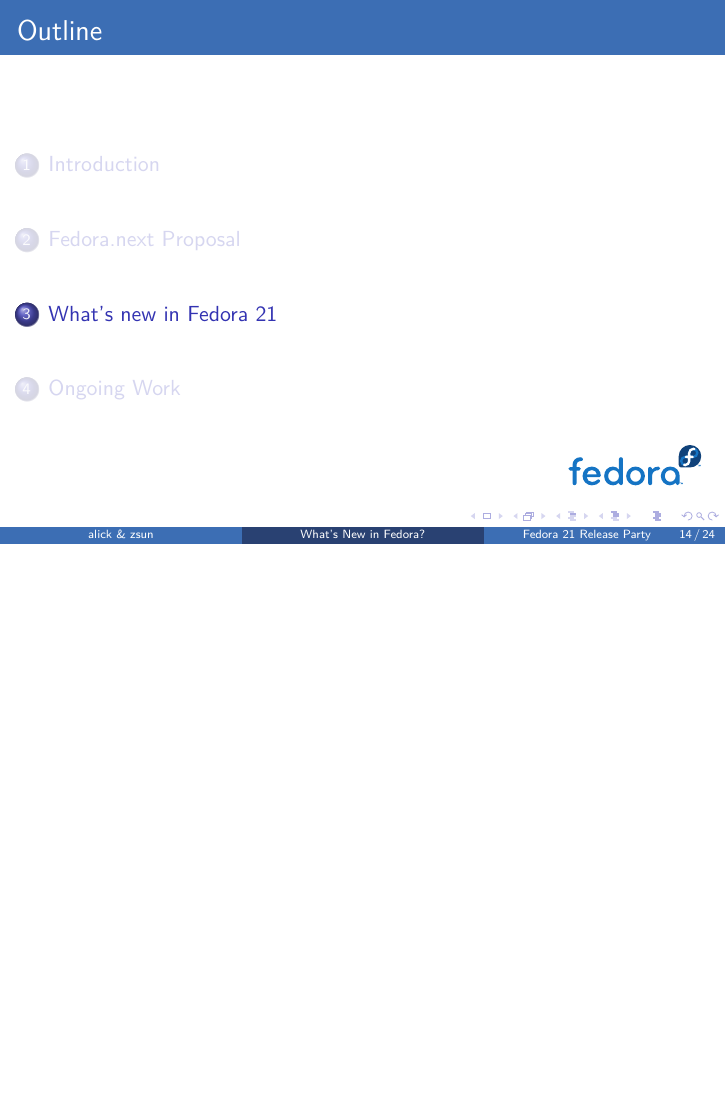
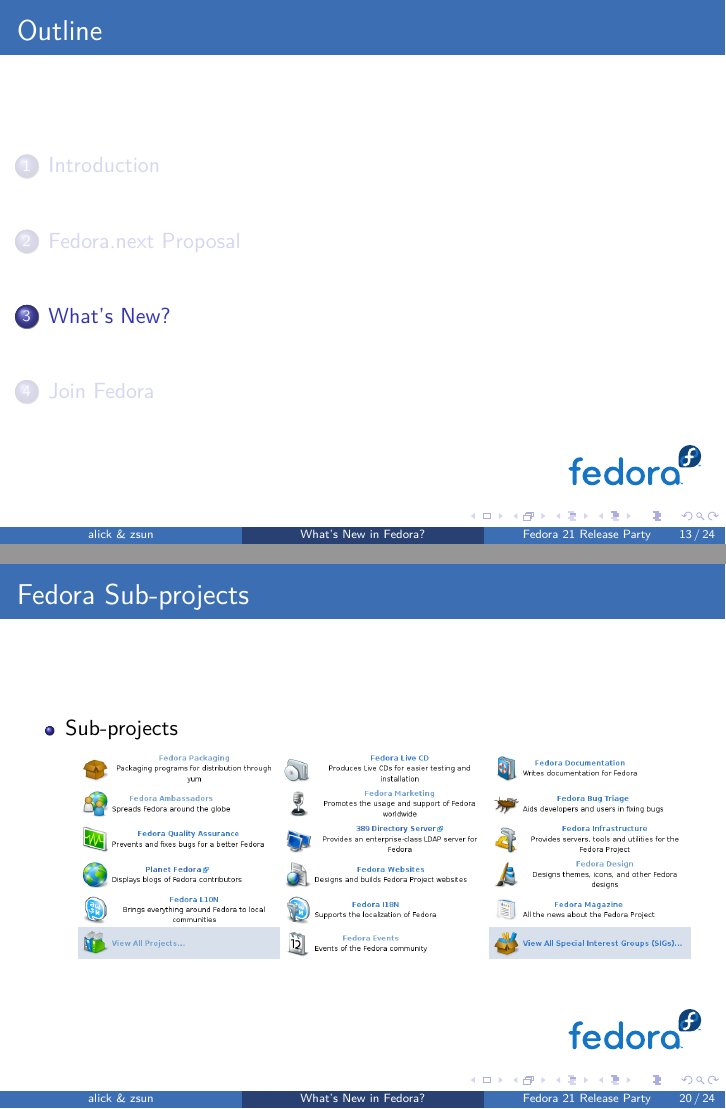
Before and after one commit to FZUG/relparty, LaTeX slides (slides.tex): page 14 of 24 before the commit and pages 13 and 20 of 24 after it, the two joined at a grey line, the shorter picture padded with empty space. Compiled offline with XeLaTeX; a missing font is replaced by an installed copy or a similar font.

Commit message:
slides.tex: rearrange order to streamline the logic

```diff
--- a/slides.tex
+++ b/slides.tex
@@ -259,5 +249,5 @@
 
 \end{frame}
 
-\section{What's new in Fedora 21}
+\section{What's New?}
 \include{f21}
@@ -289,6 +279,16 @@
       \end{itemize}
     \item Design, Code, Document, Translate, etc.
     \item Fedora Join SIG
+  \end{itemize}
+\end{frame}
+
+\begin{frame}{Fedora Sub-projects}
+  \begin{itemize}
+    \item Sub-projects
+      \begin{figure}[htbp]
+        \centering
+        \includegraphics[width=.9\textwidth]{subprojects.png}
+      \end{figure}
   \end{itemize}
 \end{frame}
 
```
Also changed, not shown: slides.tex (24 more changed lines).
